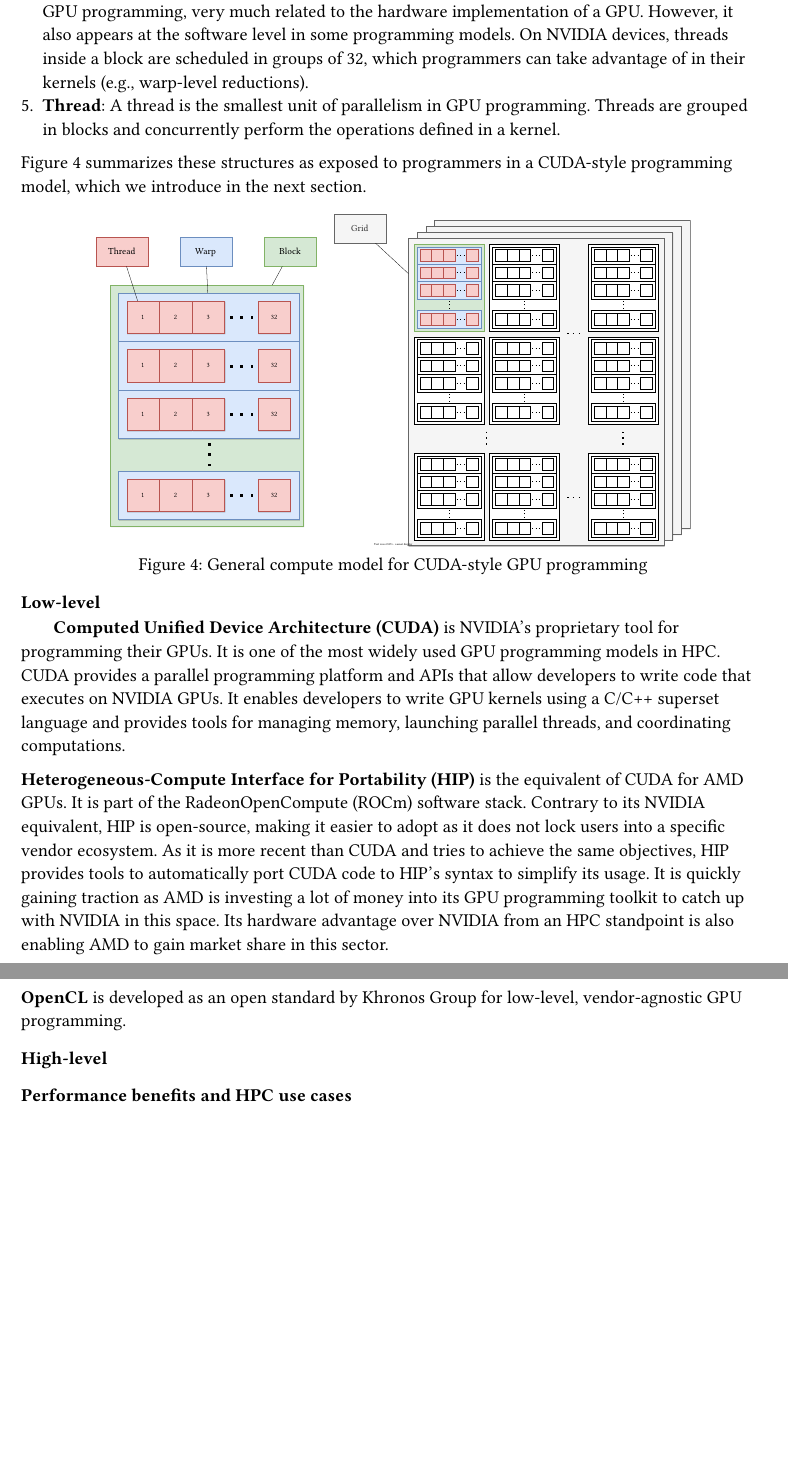
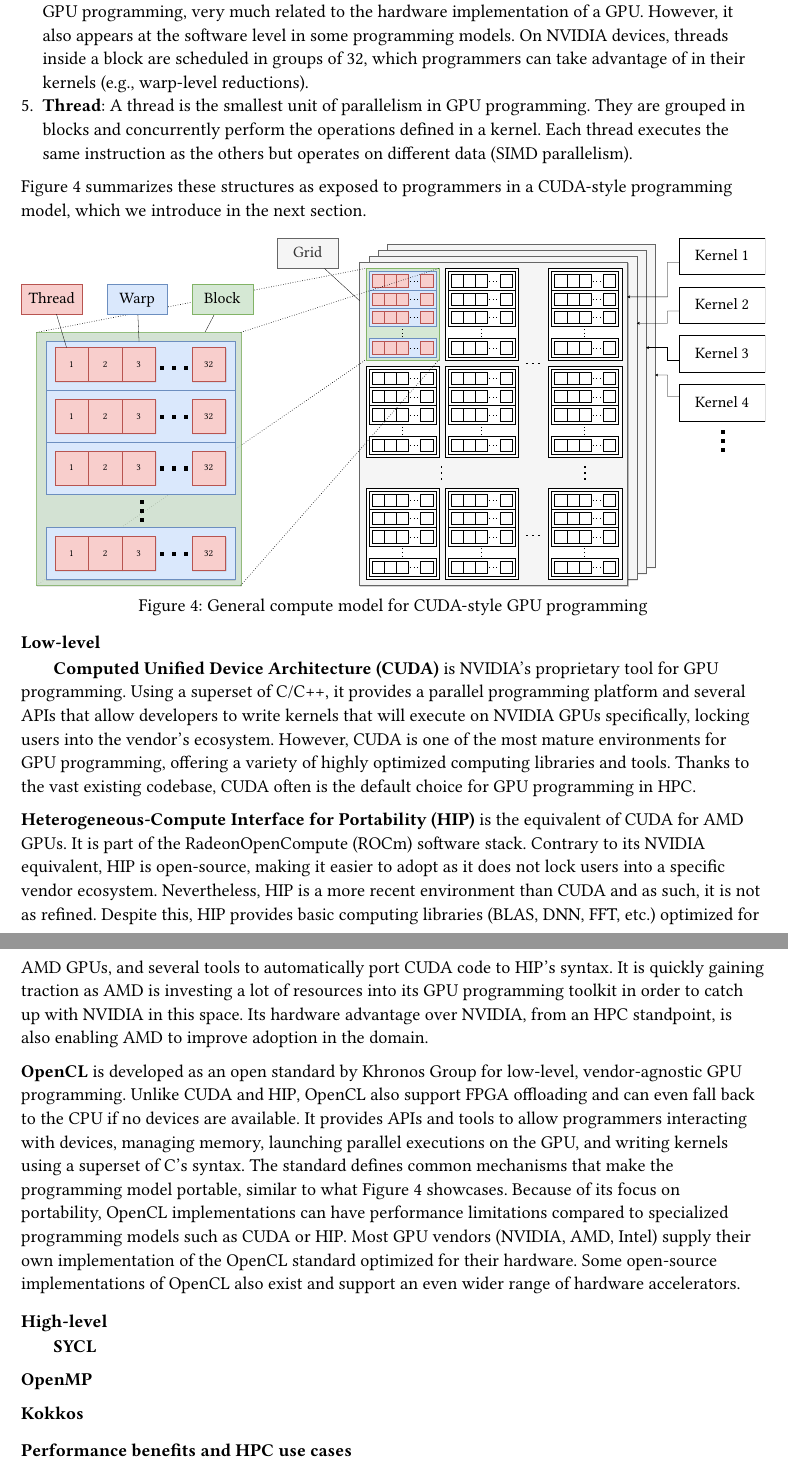
Before and after one commit to dssgabriel/master-thesis, a Typst document (src/chapters/2-context.typ): two parts of pages 4 and 5 of 6, joined at a grey line, cut so that both start at the same text, the shorter picture padded with empty space. Compiled offline with Typst 0.15.

Commit message:
[chap2] diagram enhancements, more writing and corrections

```diff
--- a/src/chapters/2-context.typ
+++ b/src/chapters/2-context.typ
@@ -65 +67,2 @@ We start by introducing common concepts for GPU programming. @compute_model show
 4. *Warp:* A warp (also called wavefront in AMD terminology) is a fine-grain unit of parallelism in GPU programming, very much related to the hardware implementation of a GPU. However, it also appears at the software level in some programming models. On NVIDIA devices, threads inside a block are scheduled in groups of 32, which programmers can take advantage of in their kernels (e.g., warp-level reductions).
+5. *Thread*: A thread is the smallest unit of parallelism in GPU programming. They are grouped in blocks and concurrently perform the operations defined in a kernel. Each thread executes the same instruction as the others but operates on different data (SIMD parallelism).
@@ -75,13 +77,20 @@ We start by introducing common concepts for GPU programming. @compute_model show
 ==== Low-level
 
 #h(1.8em)
-*Computed Unified Device Architecture (CUDA)* is NVIDIA's proprietary tool for programming their GPUs. It is one of the most widely used GPU programming models in HPC. CUDA provides a parallel programming platform and APIs that allow developers to write code that executes on NVIDIA GPUs. It enables developers to write GPU kernels using a C/C++ superset language and provides tools for managing memory, launching parallel threads, and coordinating computations.
+*Computed Unified Device Architecture (CUDA)* /*cite*/ is NVIDIA's proprietary tool for GPU programming. Using a superset of C/C++, it provides a parallel programming platform and several APIs that allow developers to write kernels that will execute on NVIDIA GPUs specifically, locking users into the vendor's ecosystem. However, CUDA is one of the most mature environments for GPU programming, offering a variety of highly optimized computing libraries and tools. Thanks to the vast existing codebase, CUDA often is the default choice for GPU programming in HPC.
 
-*Heterogeneous-Compute Interface for Portability (HIP)* is the equivalent of CUDA for AMD GPUs. It is part of the RadeonOpenCompute (ROCm) software stack. Contrary to its NVIDIA equivalent, HIP is open-source, making it easier to adopt as it does not lock users into a specific vendor ecosystem. As it is more recent than CUDA and tries to achieve the same objectives, HIP provides tools to automatically port CUDA code to HIP's syntax to simplify its usage. It is quickly gaining traction as AMD is investing a lot of money into its GPU programming toolkit to catch up with NVIDIA in this space. Its hardware advantage over NVIDIA from an HPC standpoint is also enabling AMD to gain market share in this sector.
+*Heterogeneous-Compute Interface for Portability (HIP)* /*cite*/ is the equivalent of CUDA for AMD GPUs. It is part of the RadeonOpenCompute (ROCm) software stack. Contrary to its NVIDIA equivalent, HIP is open-source, making it easier to adopt as it does not lock users into a specific vendor ecosystem. Nevertheless, HIP is a more recent environment than CUDA and as such, it is not as refined. Despite this, HIP provides basic computing libraries (BLAS, DNN, FFT, etc.) optimized for AMD GPUs, and several tools to automatically port CUDA code to HIP's syntax. It is quickly gaining traction as AMD is investing a lot of resources into its GPU programming toolkit in order to catch up with NVIDIA in this space. Its hardware advantage over NVIDIA, from an HPC standpoint, is also enabling AMD to improve adoption in the domain.
 
-*OpenCL* is developed as an open standard by Khronos Group/*cite*/ for low-level, vendor-agnostic GPU programming.
+*OpenCL* /*cite*/ is developed as an open standard by Khronos Group for low-level, vendor-agnostic GPU programming. Unlike CUDA and HIP, OpenCL also support FPGA offloading and can even fall back to the CPU if no devices are available. It provides APIs and tools to allow programmers interacting with devices, managing memory, launching parallel executions on the GPU, and writing kernels using a superset of C's syntax. The standard defines common mechanisms that make the programming model portable, similar to what @compute_model showcases. Because of its focus on portability, OpenCL implementations can have performance limitations compared to specialized programming models such as CUDA or HIP. Most GPU vendors (NVIDIA, AMD, Intel) supply their own implementation of the OpenCL standard optimized for their hardware. Some open-source implementations of OpenCL also exist and support an even wider range of hardware accelerators.
 
 ==== High-level
+
+#h(1.8em)
+*SYCL*
+
+*OpenMP*
+
+*Kokkos*
 
 === Performance benefits and HPC use cases
 
```
Also changed, not shown: images/2-context/compute_model.svg, images/2-context/gpu_memory.svg, src/chapters/2-context.typ (15 more changed lines), 2 other files.
